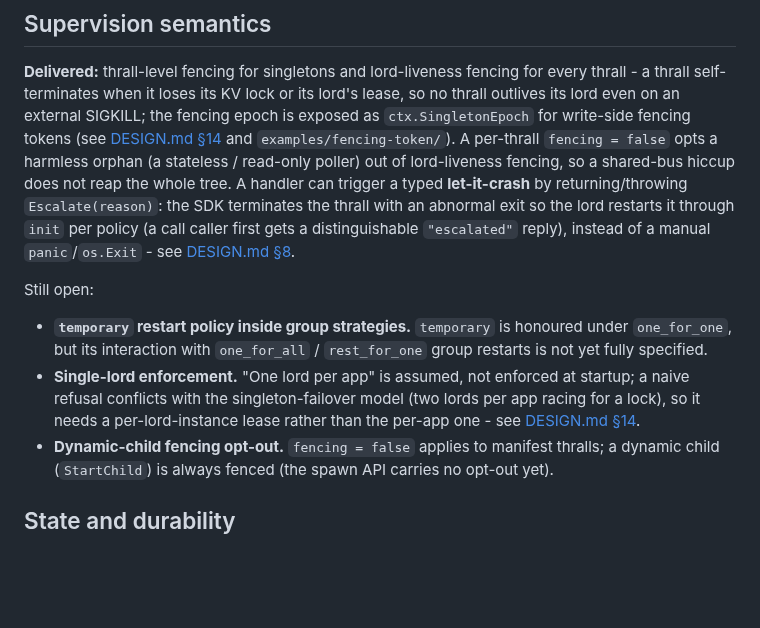
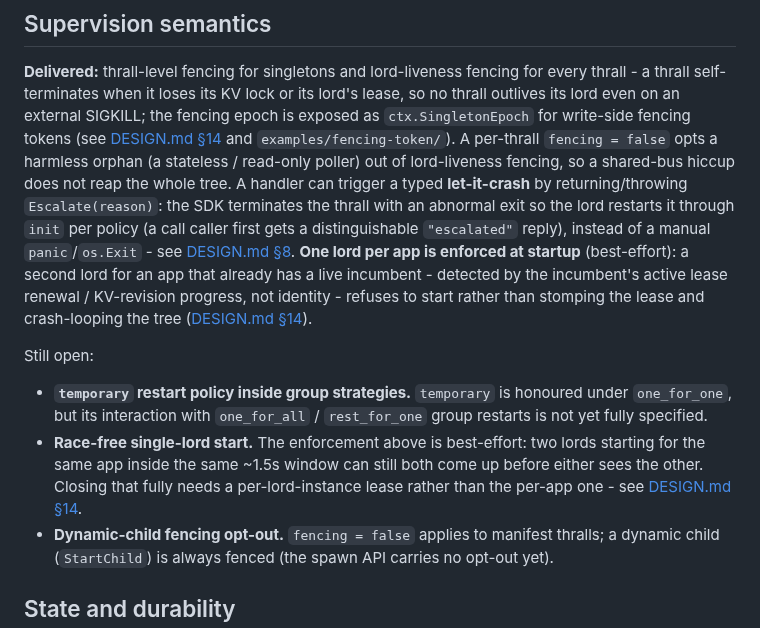
Before and after one commit to hamicek/aether, a Markdown page: ROADMAP.md, the part around the change. Rendered like a GitHub page; blank space fills up the shorter version.

Commit message:
docs: fix single-lord enforcement staleness + note replicas is for stateless work (#76)
ROADMAP still listed single-lord enforcement as not-yet-done, but AE-062
added best-effort startup enforcement (README/DESIGN already say so); move it
to Delivered and keep only the residual race-free-start gap as open. USE-CASES
gains a caveat that a queue-group replicas pool fits stateless workers - a
stateful actor whose identity matters must be a single instance, not a pool.

```diff
--- a/ROADMAP.md
+++ b/ROADMAP.md
@@ -15,16 +15,19 @@ lord-liveness fencing, so a shared-bus hiccup does not reap the whole tree. A ha
 typed **let-it-crash** by returning/throwing `Escalate(reason)`: the SDK terminates the thrall with
 an abnormal exit so the lord restarts it through `init` per policy (a call caller first gets a
 distinguishable `"escalated"` reply), instead of a manual `panic`/`os.Exit` - see
-[DESIGN.md §8](./DESIGN.md).
+[DESIGN.md §8](./DESIGN.md). **One lord per app is enforced at startup** (best-effort): a second lord
+for an app that already has a live incumbent - detected by the incumbent's active lease renewal /
+KV-revision progress, not identity - refuses to start rather than stomping the lease and crash-looping
+the tree ([DESIGN.md §14](./DESIGN.md)).
 
 Still open:
 
 - **`temporary` restart policy inside group strategies.** `temporary` is honoured under
   `one_for_one`, but its interaction with `one_for_all` / `rest_for_one` group restarts is not
   yet fully specified.
-- **Single-lord enforcement.** "One lord per app" is assumed, not enforced at startup; a naive
-  refusal conflicts with the singleton-failover model (two lords per app racing for a lock), so
-  it needs a per-lord-instance lease rather than the per-app one - see [DESIGN.md §14](./DESIGN.md).
+- **Race-free single-lord start.** The enforcement above is best-effort: two lords starting for the
+  same app inside the same ~1.5s window can still both come up before either sees the other. Closing
+  that fully needs a per-lord-instance lease rather than the per-app one - see [DESIGN.md §14](./DESIGN.md).
 - **Dynamic-child fencing opt-out.** `fencing = false` applies to manifest thralls; a dynamic
   child (`StartChild`) is always fenced (the spawn API carries no opt-out yet).
 
```
Also changed, not shown: USE-CASES.md (+7 -0 lines).
